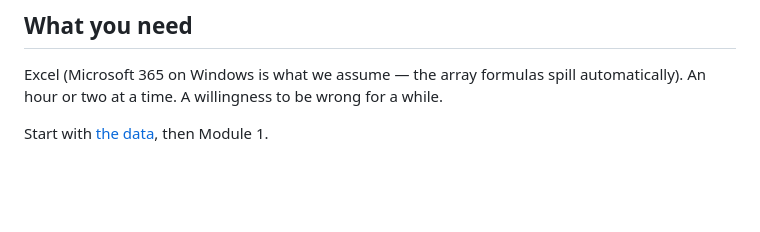
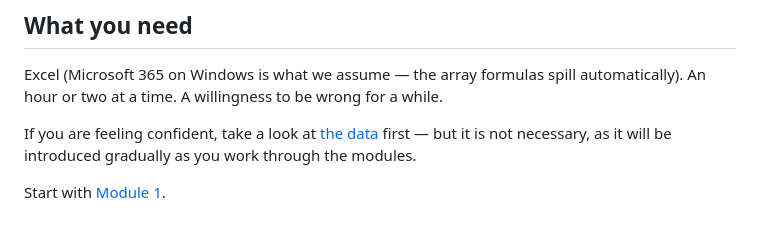
Before and after one commit to icarusfall/risk-training, a Markdown page: content/00-orientation.md, the part around the change. Rendered like a GitHub page; blank space fills up the shorter version.

Commit message:
Soften the orientation sign-off
"Start with the data, then Module 1" read as two required steps. Charlie's
version makes the data page optional and reassures the reader that everything
gets introduced as they go, which suits someone opening this for the first
time. Module 1 is now a link rather than a bare mention.

Co-Authored-By: Claude Opus 5 <noreply@anthropic.com>

```diff
--- a/content/00-orientation.md
+++ b/content/00-orientation.md
@@ -100,4 +100,8 @@ when you check whether yesterday's predictions survived contact with reality.
 Excel (Microsoft 365 on Windows is what we assume &mdash; the array formulas spill
 automatically). An hour or two at a time. A willingness to be wrong for a while.
 
-Start with [the data](/data), then Module 1.
+If you are feeling confident, take a look at [the data](/data) first &mdash; but
+it is not necessary, as it will be introduced gradually as you work through the
+modules.
+
+Start with [Module 1](/module/data).
```
